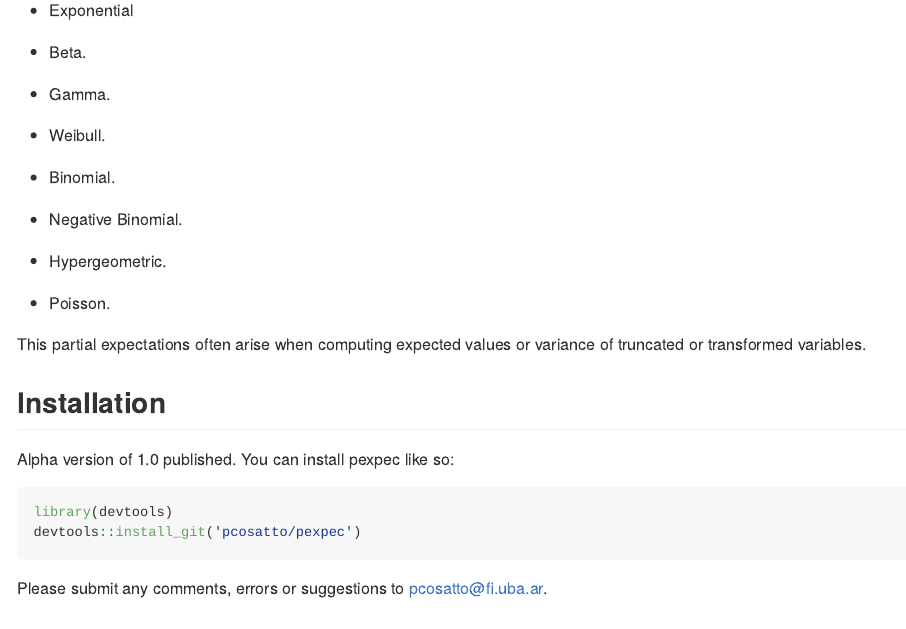
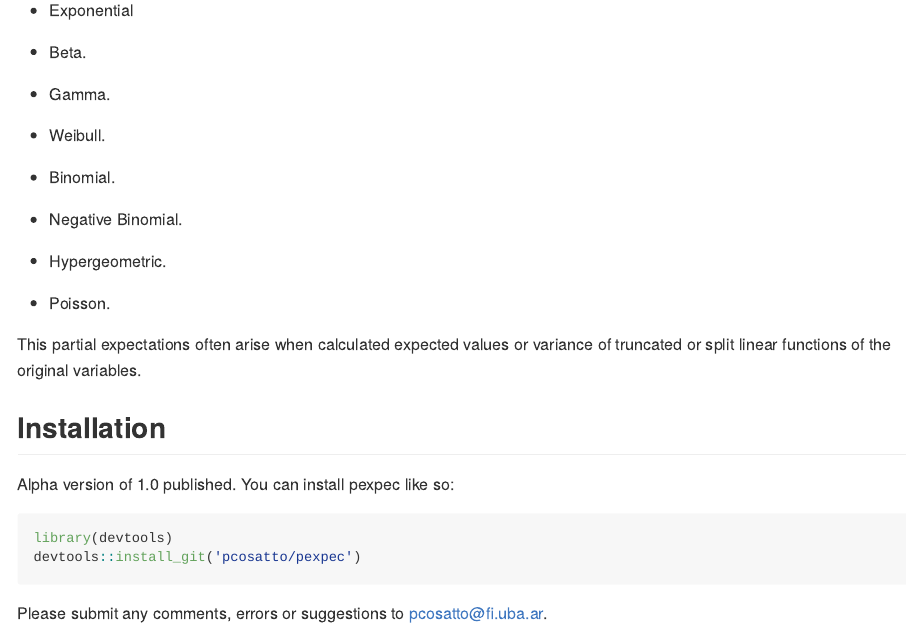
Before and after one commit to pcosatto/pexpec, an R Markdown document (README.Rmd): the page in a window 1100 px wide, from 340 px down. Rendered offline with R 4.5, knitr and Pandoc, with nearby package versions.

```diff
--- a/README.Rmd
+++ b/README.Rmd
@@ -47,7 +47,7 @@
 
 -   Poisson.
 
-This partial expectations often arise when computing expected values or variance of truncated or transformed variables.
+This partial expectations often arise when calculated expected values or variance of truncated or split linear functions of the original variables.
 
 ## Installation
 
```
Also changed, not shown: R/hbeta.R (+0 -3 lines), 1 other file.
